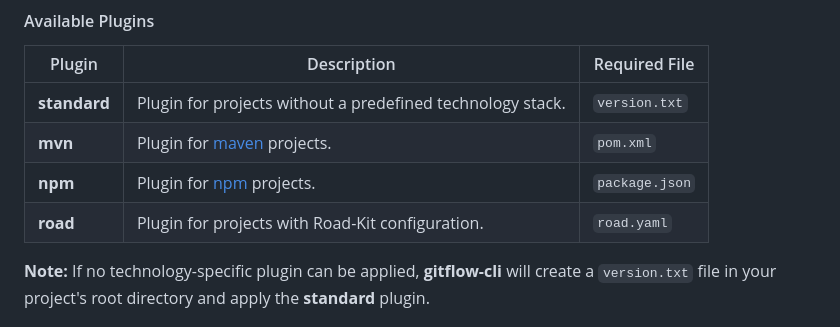
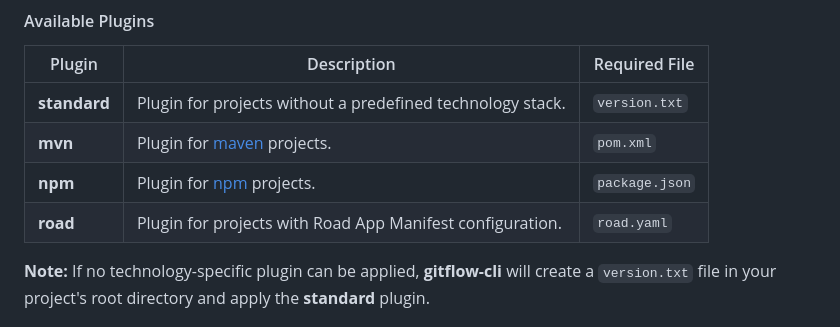
Before and after one commit to mercedes-benz/gitflow-cli, a Markdown page: README.md, the part around the change. GitHub-like rendering.

Commit message:
Update README to clarify Road plugin description for Road App Manifest configuration
Gleb Levitin <gleb.levitin@mercedes-benz.com>, Mercedes-Benz Tech Innovation GmbH

```diff
--- a/README.md
+++ b/README.md
@@ -89,7 +89,7 @@ The **gitflow-cli** detects your project's context and automatically delegates t
 | **standard** | Plugin for projects without a predefined technology stack. | `version.txt`  |
 | **mvn**      | Plugin for [maven](https://maven.apache.org) projects.     | `pom.xml`      |
 | **npm**      | Plugin for [npm](https://www.npmjs.com/) projects.         | `package.json` |
-| **road**     | Plugin for projects with Road-Kit configuration.           | `road.yaml`    |
+| **road**     | Plugin for projects with Road App Manifest configuration.  | `road.yaml`    |
 
 **Note:** If no technology-specific plugin can be applied, **gitflow-cli** will create a `version.txt` file in your project's root directory and apply the **standard** plugin.
 
```
